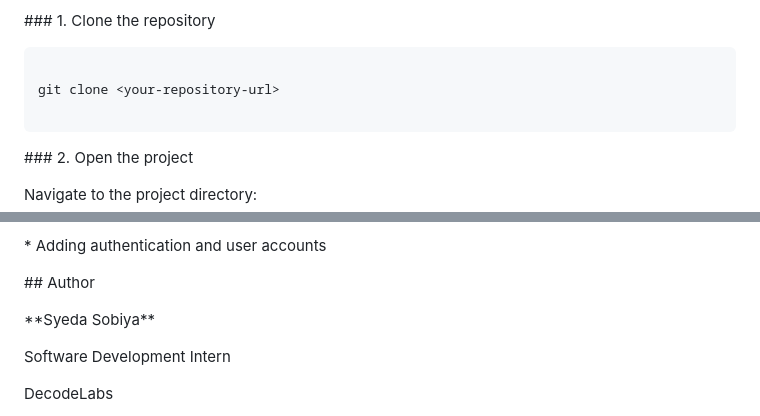
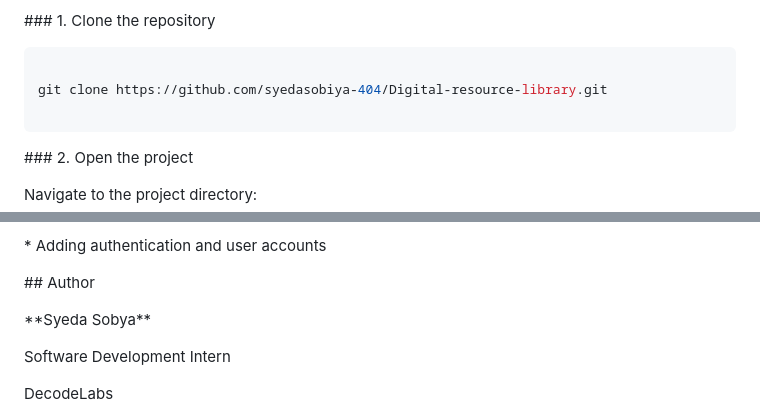
Before and after one commit to syedasobiya-404/Digital-resource-library, a Markdown page: README.md, 2 parts joined by grey strips. Rendered like a GitHub page.

Commit message:
add urll README.md

````diff
--- a/README.md
+++ b/README.md
@@ -322,7 +322,7 @@ Since this project uses only HTML, CSS, and Vanilla JavaScript, no package insta
 
 ```bash
 
-git clone <your-repository-url>
+git clone https://github.com/syedasobiya-404/Digital-resource-library.git
 
 ```
 
@@ -445,7 +445,7 @@ Potential improvements for future versions include:
 
 
 
-\*\*Syeda Sobiya\*\*
+\*\*Syeda Sobya\*\*
 
 
 
````
